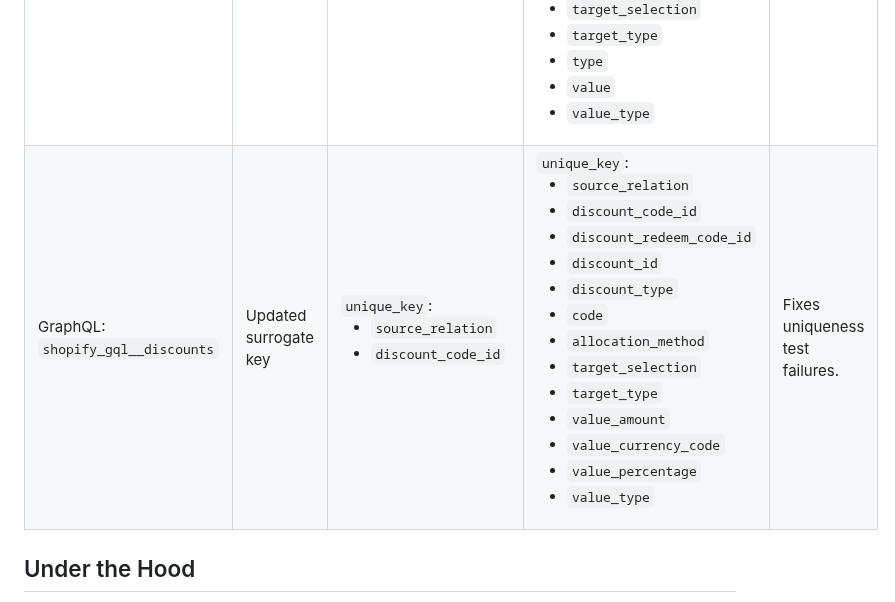
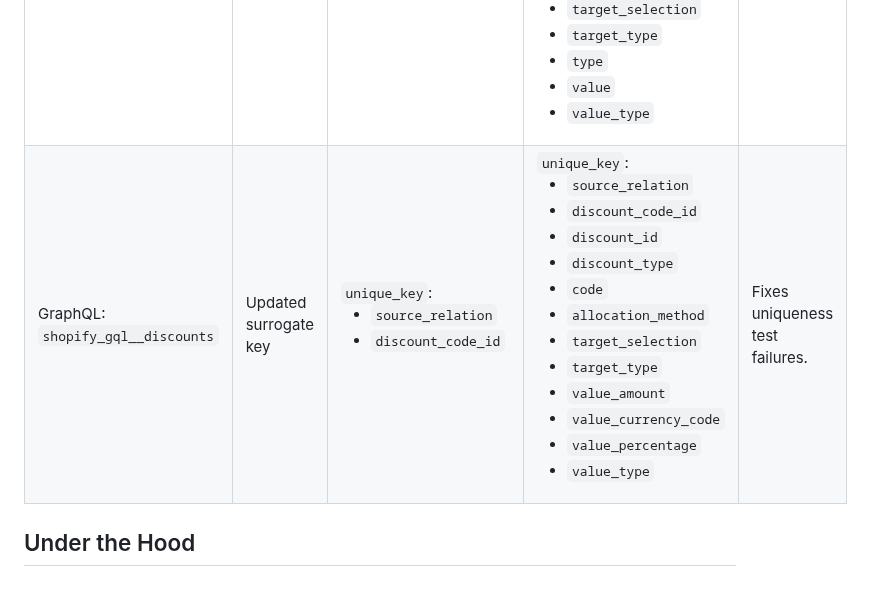
Before and after one commit to fivetran/dbt_shopify, a Markdown page: CHANGELOG.md, the part around the change. Rendered like a GitHub page.

Commit message:
changelog

```diff
--- a/CHANGELOG.md
+++ b/CHANGELOG.md
@@ -7,7 +7,7 @@
 | Data Model(s) | Change type | Old | New | Notes |
 | ------------- | ----------- | --- | --- | ----- |
 | REST:<br>`shopify__discounts` | Updated surrogate key | `discounts_unique_key`:<ul><li>`source_relation`</li><li>`discount_code_id`</li></ul> | `discounts_unique_key`:<ul><li>`source_relation`</li><li>`discount_code_id`</li><li>`discount_id`</li><li>`discount_type`</li><li>`code`</li><li>`allocation_method`</li><li>`description`</li><li>`target_selection`</li><li>`target_type`</li><li>`type`</li><li>`value`</li><li>`value_type`</li></li></ul> | Fixes uniqueness test failure. |
-| GraphQL:<br>`shopify_gql__discounts` | Updated surrogate key | `unique_key`:<ul><li>`source_relation`</li><li>`discount_code_id`</li></ul> | `unique_key`:<ul><li>`source_relation`</li><li>`discount_code_id`</li><li>`discount_redeem_code_id`</li><li>`discount_id`</li><li>`discount_type`</li><li>`code`</li><li>`allocation_method`</li><li>`target_selection`</li><li>`target_type`</li><li>`value_amount`</li><li>`value_currency_code`</li><li>`value_percentage`</li><li>`value_type`</li></ul> | Fixes uniqueness test failures. |
+| GraphQL:<br>`shopify_gql__discounts` | Updated surrogate key | `unique_key`:<ul><li>`source_relation`</li><li>`discount_code_id`</li></ul> | `unique_key`:<ul><li>`source_relation`</li><li>`discount_code_id`</li><li>`discount_id`</li><li>`discount_type`</li><li>`code`</li><li>`allocation_method`</li><li>`target_selection`</li><li>`target_type`</li><li>`value_amount`</li><li>`value_currency_code`</li><li>`value_percentage`</li><li>`value_type`</li></ul> | Fixes uniqueness test failures. |
 
 ## Under the Hood
 - Updates consistency tests to improve managing the columns included in testing.
```
